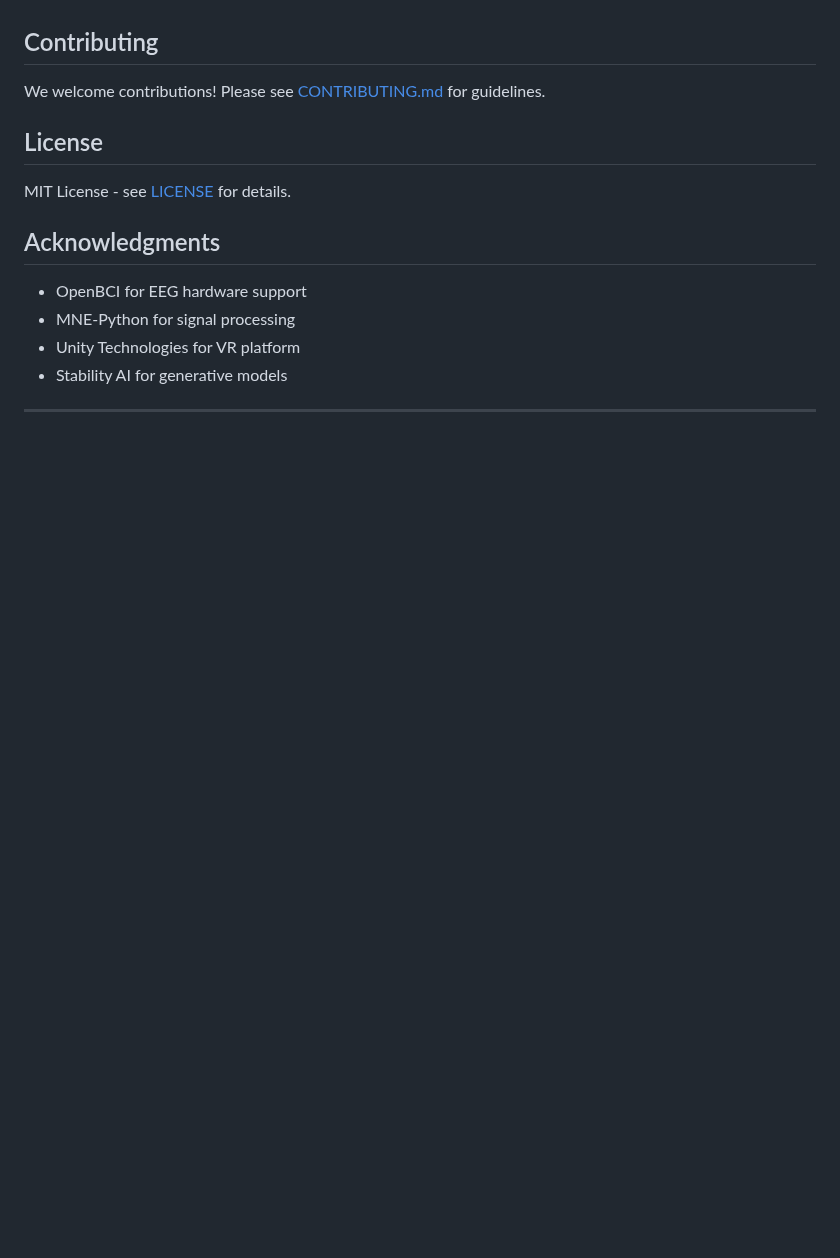
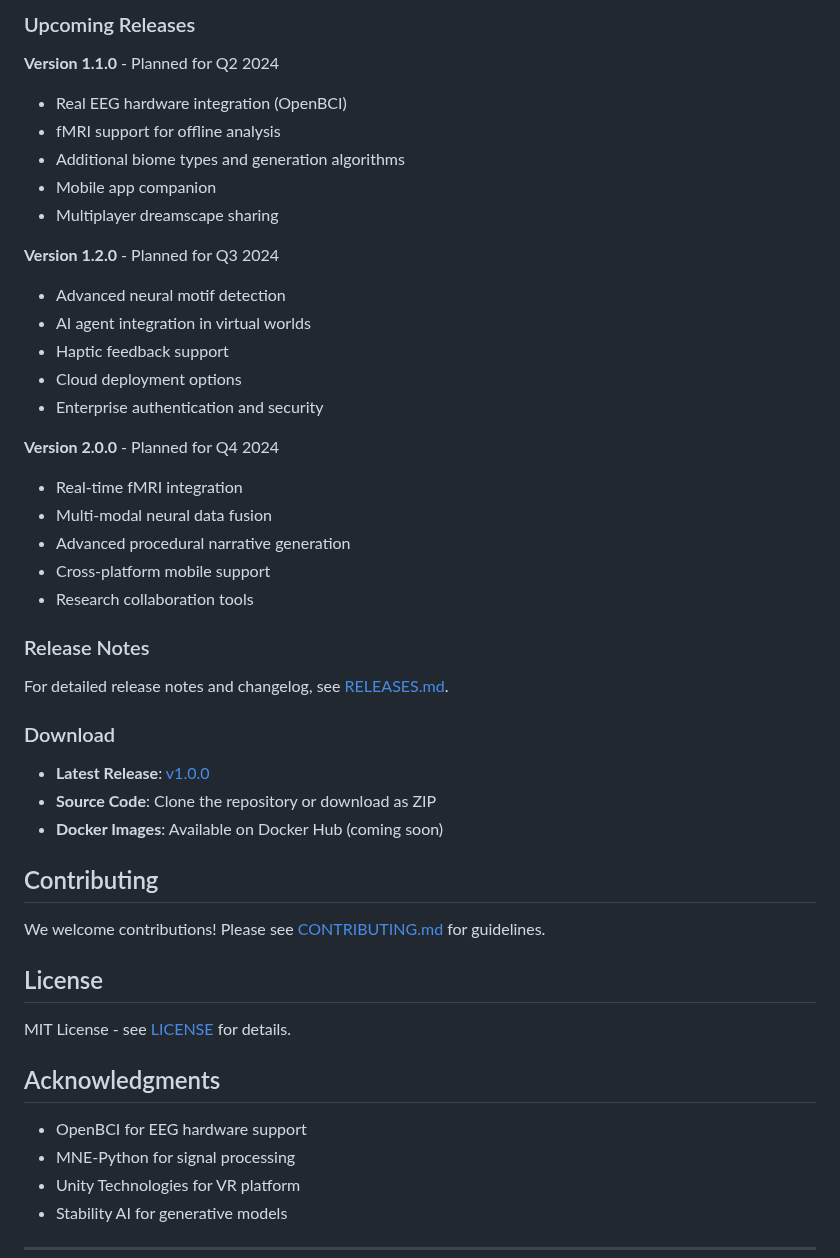
Before and after one commit to zaydabash/dreamwalk, a Markdown page: README.md, the part around one of its changes. GitHub-like rendering; blank space fills up the shorter version.

```diff
--- a/README.md
+++ b/README.md
@@ -170,3 +234,36 @@ python scripts/generate_synthetic_data.py --samples 10000
+### Upcoming Releases
+
+**Version 1.1.0** - Planned for Q2 2024
+- Real EEG hardware integration (OpenBCI)
+- fMRI support for offline analysis
+- Additional biome types and generation algorithms
+- Mobile app companion
+- Multiplayer dreamscape sharing
+
+**Version 1.2.0** - Planned for Q3 2024
+- Advanced neural motif detection
+- AI agent integration in virtual worlds
+- Haptic feedback support
+- Cloud deployment options
+- Enterprise authentication and security
+
+**Version 2.0.0** - Planned for Q4 2024
+- Real-time fMRI integration
+- Multi-modal neural data fusion
+- Advanced procedural narrative generation
+- Cross-platform mobile support
+- Research collaboration tools
+
+### Release Notes
+
+For detailed release notes and changelog, see [RELEASES.md](RELEASES.md).
+
+### Download
+
+- **Latest Release**: [v1.0.0](https://github.com/zaydabash/dreamwalk/releases/tag/v1.0.0)
+- **Source Code**: Clone the repository or download as ZIP
+- **Docker Images**: Available on Docker Hub (coming soon)
+
 ## Contributing
 
 We welcome contributions! Please see [CONTRIBUTING.md](CONTRIBUTING.md) for guidelines.
```
Also changed, not shown: other parts of README.md (+64 -0 lines), RELEASES.md (added, +202 -0 lines).
